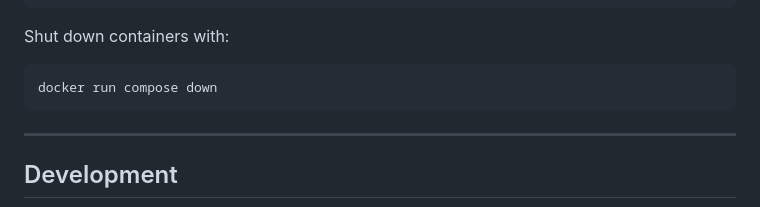
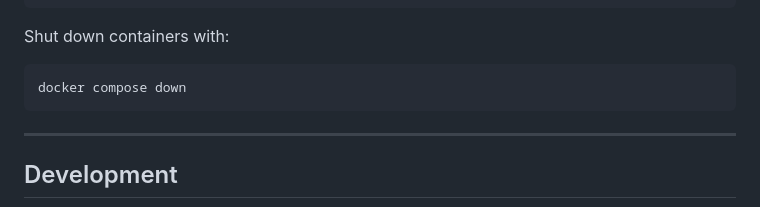
Before and after one commit to TresMichitos/custom-load-balancer, a Markdown page: README.md, the part around the change. Rendered like a GitHub page.

````diff
--- a/README.md
+++ b/README.md
@@ -42,7 +42,7 @@ Or:
 
 Shut down containers with:
   ```
-  docker run compose down
+  docker compose down
   ```
 
 ---
````
